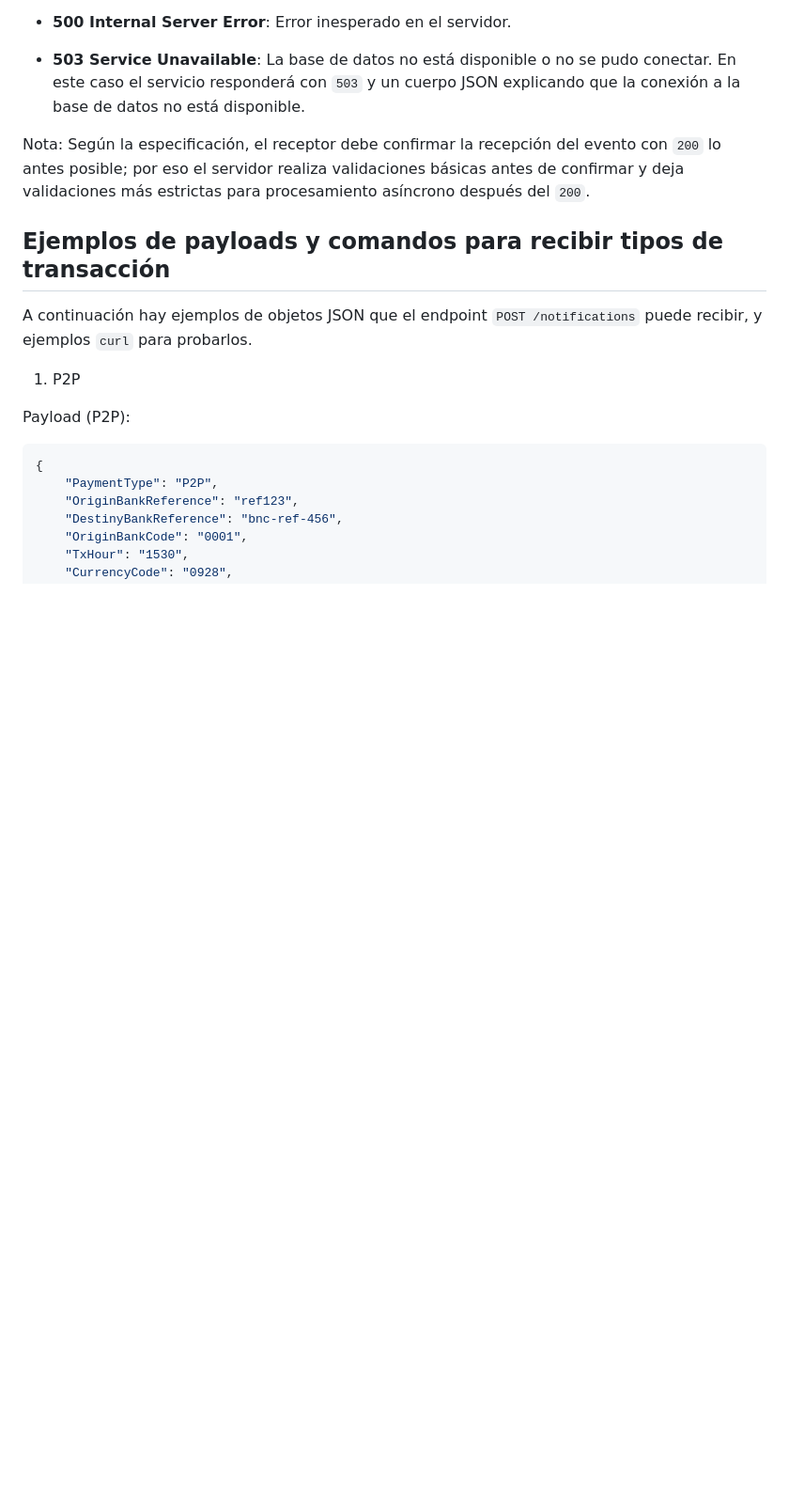
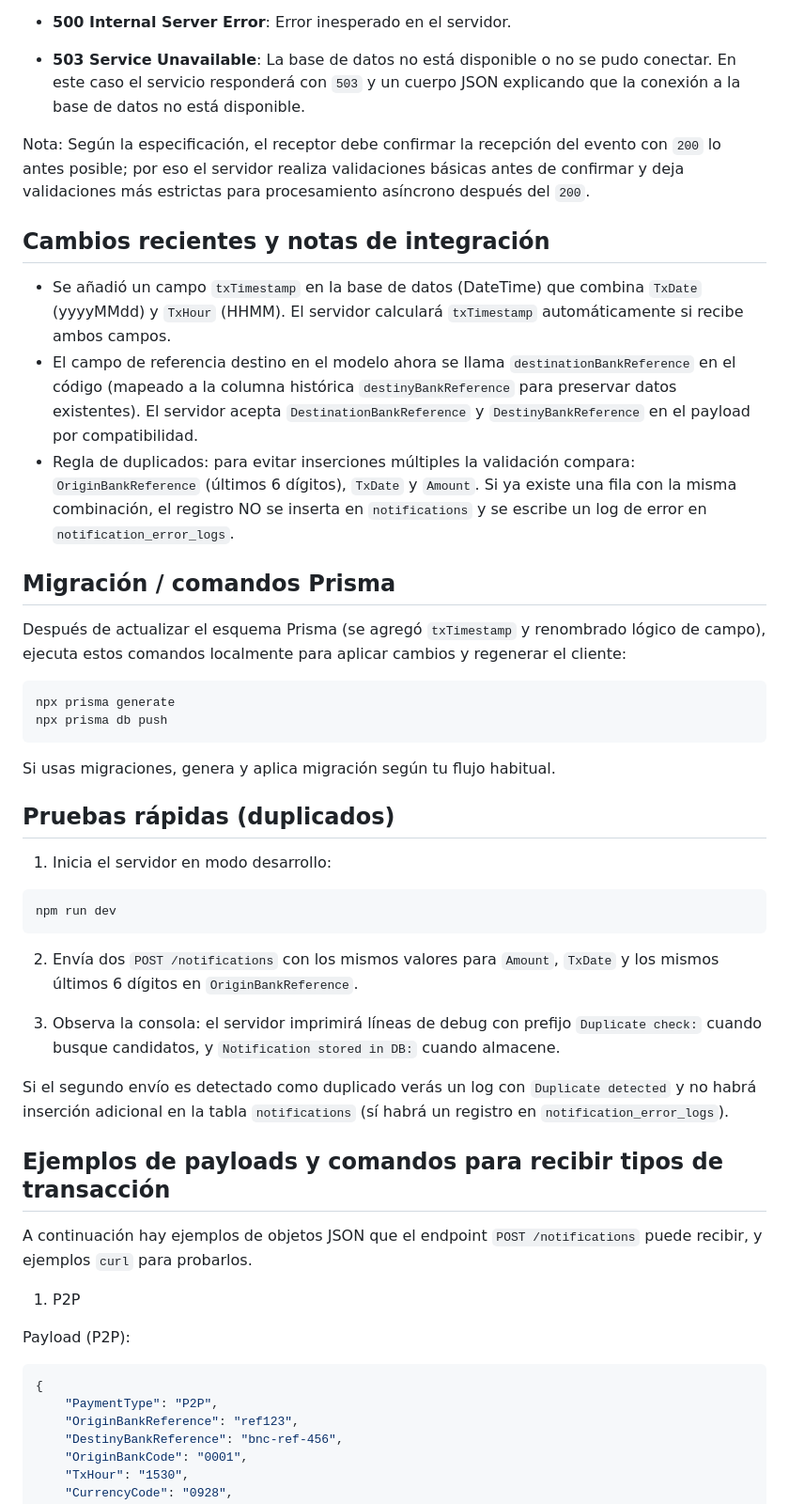
Before and after one commit to leonardou92/bnc-push-notificaciones-backend, a Markdown page: README.md, the part around the change. Shown at 94% size. Rendered like a GitHub page; blank space fills up the shorter version.

Commit message:
Actualizado el README.md con cambios recientes en la base de datos y notas de integración, incluyendo el nuevo campo 	xTimestamp y reglas de validación para duplicados.

````diff
--- a/README.md
+++ b/README.md
@@ -53,6 +53,37 @@ El servidor puede devolver los siguientes códigos HTTP en `POST /notifications`
 - **503 Service Unavailable**: La base de datos no está disponible o no se pudo conectar. En este caso el servicio responderá con `503` y un cuerpo JSON explicando que la conexión a la base de datos no está disponible.
 
 Nota: Según la especificación, el receptor debe confirmar la recepción del evento con `200` lo antes posible; por eso el servidor realiza validaciones básicas antes de confirmar y deja validaciones más estrictas para procesamiento asíncrono después del `200`.
+
+## Cambios recientes y notas de integración
+
+- Se añadió un campo `txTimestamp` en la base de datos (DateTime) que combina `TxDate` (yyyyMMdd) y `TxHour` (HHMM). El servidor calculará `txTimestamp` automáticamente si recibe ambos campos.
+- El campo de referencia destino en el modelo ahora se llama `destinationBankReference` en el código (mapeado a la columna histórica `destinyBankReference` para preservar datos existentes). El servidor acepta `DestinationBankReference` y `DestinyBankReference` en el payload por compatibilidad.
+- Regla de duplicados: para evitar inserciones múltiples la validación compara: `OriginBankReference` (últimos 6 dígitos), `TxDate` y `Amount`. Si ya existe una fila con la misma combinación, el registro NO se inserta en `notifications` y se escribe un log de error en `notification_error_logs`.
+
+## Migración / comandos Prisma
+
+Después de actualizar el esquema Prisma (se agregó `txTimestamp` y renombrado lógico de campo), ejecuta estos comandos localmente para aplicar cambios y regenerar el cliente:
+
+```bash
+npx prisma generate
+npx prisma db push
+```
+
+Si usas migraciones, genera y aplica migración según tu flujo habitual.
+
+## Pruebas rápidas (duplicados)
+
+1. Inicia el servidor en modo desarrollo:
+
+```bash
+npm run dev
+```
+
+2. Envía dos `POST /notifications` con los mismos valores para `Amount`, `TxDate` y los mismos últimos 6 dígitos en `OriginBankReference`.
+
+3. Observa la consola: el servidor imprimirá líneas de debug con prefijo `Duplicate check:` cuando busque candidatos, y `Notification stored in DB:` cuando almacene.
+
+Si el segundo envío es detectado como duplicado verás un log con `Duplicate detected` y no habrá inserción adicional en la tabla `notifications` (sí habrá un registro en `notification_error_logs`).
 
 ## Ejemplos de payloads y comandos para recibir tipos de transacción
 
````
